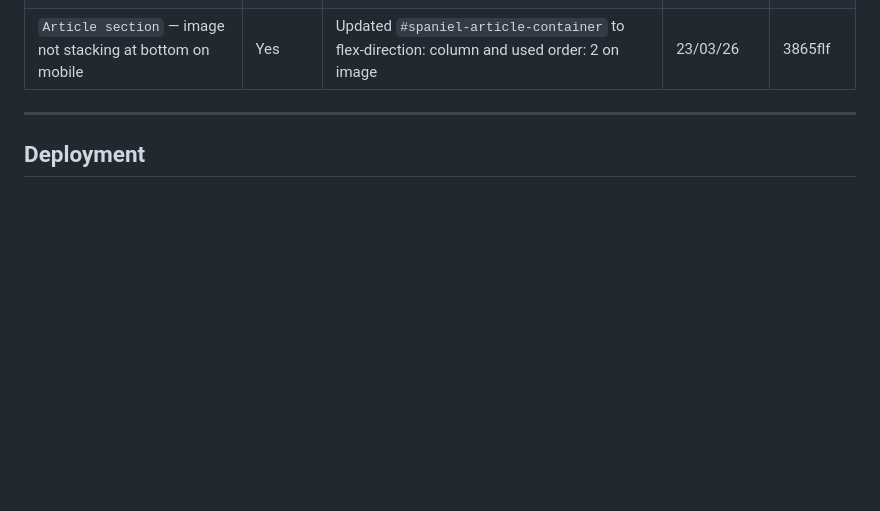
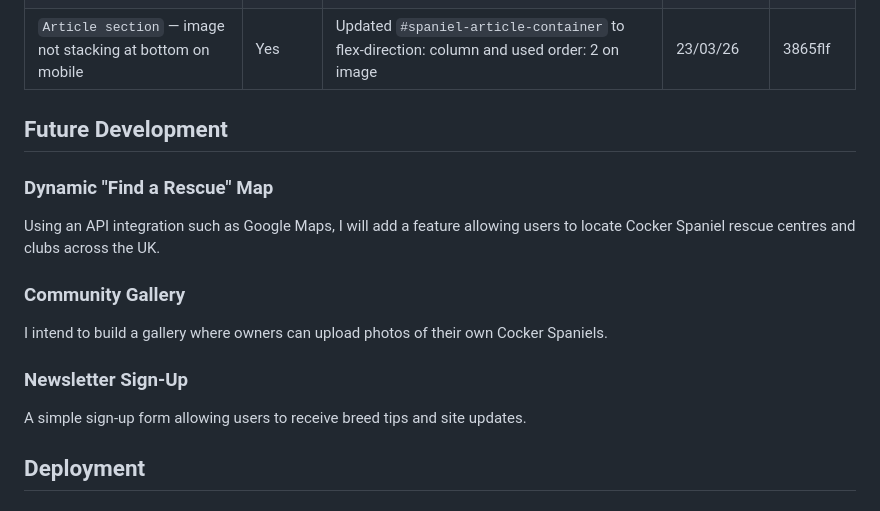
Before and after one commit to Hybrid965/the-cocker-spaniel, a Markdown page: README.md, the part around one of its changes. Rendered like a GitHub page; blank space fills up the shorter version.

Commit message:
added future development to the readme

```diff
--- a/README.md
+++ b/README.md
@@ -206,7 +204,16 @@ During development, `care-styles.css` returned the following warning which was s
 | `Mini Hero section` — after removing .hidden css style h2 has appeared — [H2 error](docs/testing/h2-error.png) | Yes | Heading was removed as it was no longer needed | 20/03/2026 | d39dc17 |
 | `Article section` — image not stacking at bottom on mobile | Yes | Updated `#spaniel-article-container` to flex-direction: column and used order: 2 on image| 23/03/26|3865flf
 
----
+## Future Development
+
+### Dynamic "Find a Rescue" Map
+Using an API integration such as Google Maps, I will add a feature allowing users to locate Cocker Spaniel rescue centres and clubs across the UK.
+
+### Community Gallery
+I intend to build a gallery where owners can upload photos of their own Cocker Spaniels.
+
+### Newsletter Sign-Up
+A simple sign-up form allowing users to receive breed tips and site updates.
 
 ## Deployment
 
```
Also changed, not shown: other parts of README.md (+0 -4 lines).
